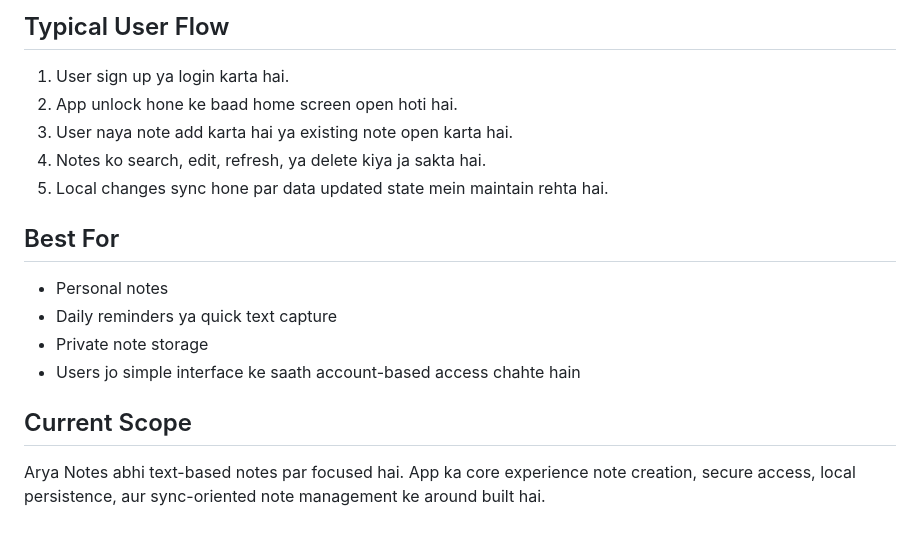
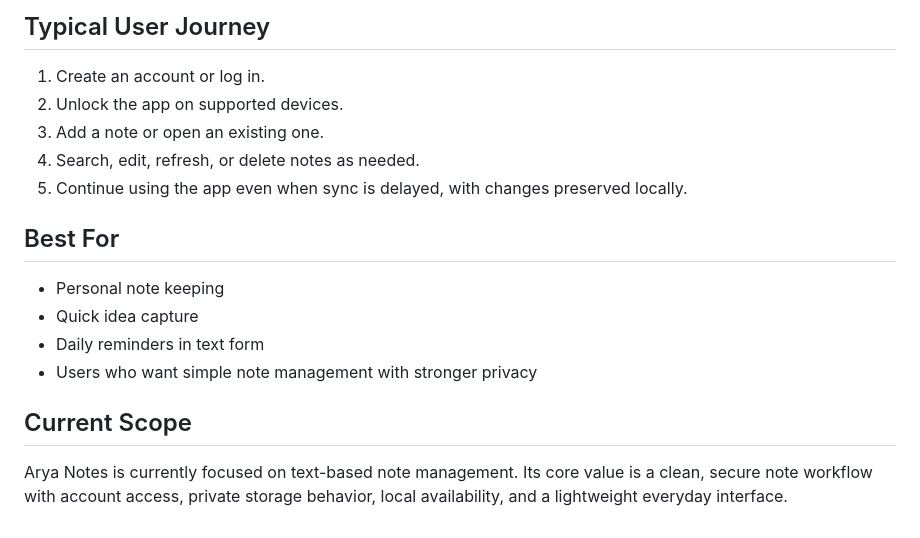
Before and after one commit to dheerajparat/Arya-Notes, a Markdown page: README.md, the part around one of its changes. GitHub-like rendering.

```diff
--- a/README.md
+++ b/README.md
@@ -52,19 +87,19 @@ Is screen par selected note ka full content, date, aur time dikhte hain. Yahin s
 
-## Typical User Flow
+## Typical User Journey
 
-1. User sign up ya login karta hai.
-2. App unlock hone ke baad home screen open hoti hai.
-3. User naya note add karta hai ya existing note open karta hai.
-4. Notes ko search, edit, refresh, ya delete kiya ja sakta hai.
-5. Local changes sync hone par data updated state mein maintain rehta hai.
+1. Create an account or log in.
+2. Unlock the app on supported devices.
+3. Add a note or open an existing one.
+4. Search, edit, refresh, or delete notes as needed.
+5. Continue using the app even when sync is delayed, with changes preserved locally.
 
 ## Best For
 
-- Personal notes
-- Daily reminders ya quick text capture
-- Private note storage
-- Users jo simple interface ke saath account-based access chahte hain
+- Personal note keeping
+- Quick idea capture
+- Daily reminders in text form
+- Users who want simple note management with stronger privacy
 
 ## Current Scope
 
-Arya Notes abhi text-based notes par focused hai. App ka core experience note creation, secure access, local persistence, aur sync-oriented note management ke around built hai.
+Arya Notes is currently focused on text-based note management. Its core value is a clean, secure note workflow with account access, private storage behavior, local availability, and a lightweight everyday interface.
```
Also changed, not shown: other parts of README.md (+63 -28 lines).
